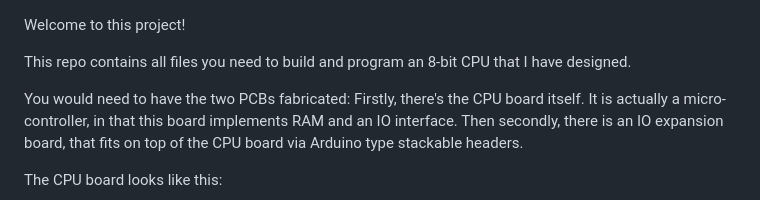
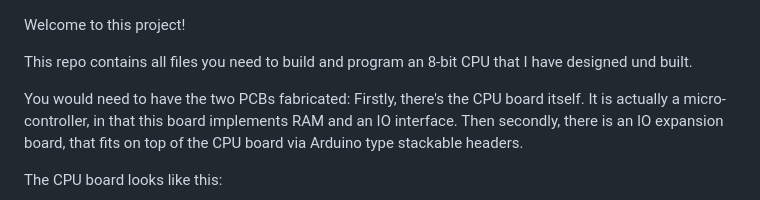
Before and after one commit to michaelmangelsdorf/Sonne8, a Markdown page: README.md, the part around the change. Drawn GitHub-style.

```diff
--- a/README.md
+++ b/README.md
@@ -1,7 +1,7 @@
 
 Welcome to this project!
 
-This repo contains all files you need to build and program an 8-bit CPU that I have designed.
+This repo contains all files you need to build and program an 8-bit CPU that I have designed und built.
 
 You would need to have the two PCBs fabricated: Firstly, there's the CPU board itself.
 It is actually a micro-controller, in that this board implements RAM and an IO interface.
```
